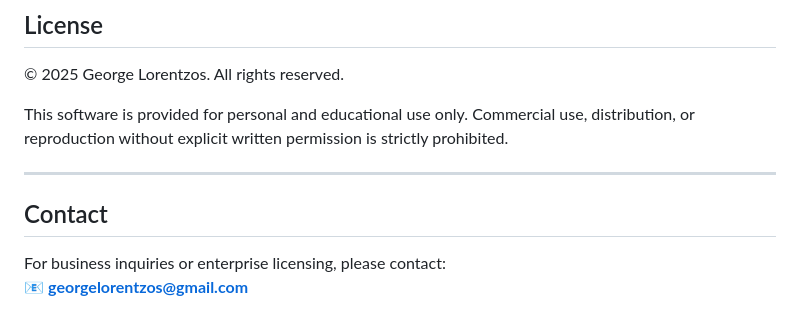
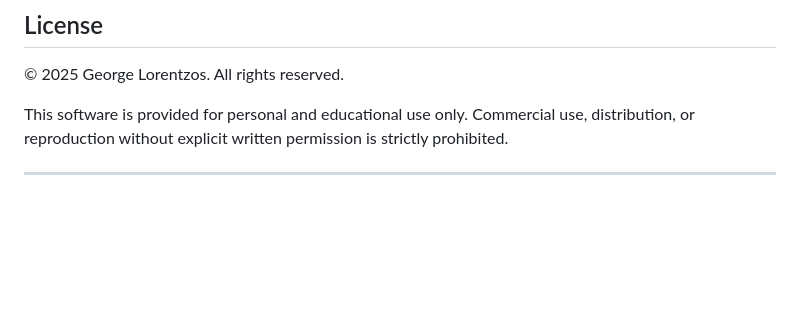
Before and after one commit to GeorgeLorentzos/lcloud, a Markdown page: README.md, the part around the change. Drawn GitHub-style; blank space fills up the shorter version.

```diff
--- a/README.md
+++ b/README.md
@@ -195,8 +195,3 @@ lcloud/
 This software is provided for personal and educational use only. Commercial use, distribution, or reproduction without explicit written permission is strictly prohibited.
 
 ---
-
-## Contact
-
-For business inquiries or enterprise licensing, please contact:
-📧 **georgelorentzos@gmail.com**
```
